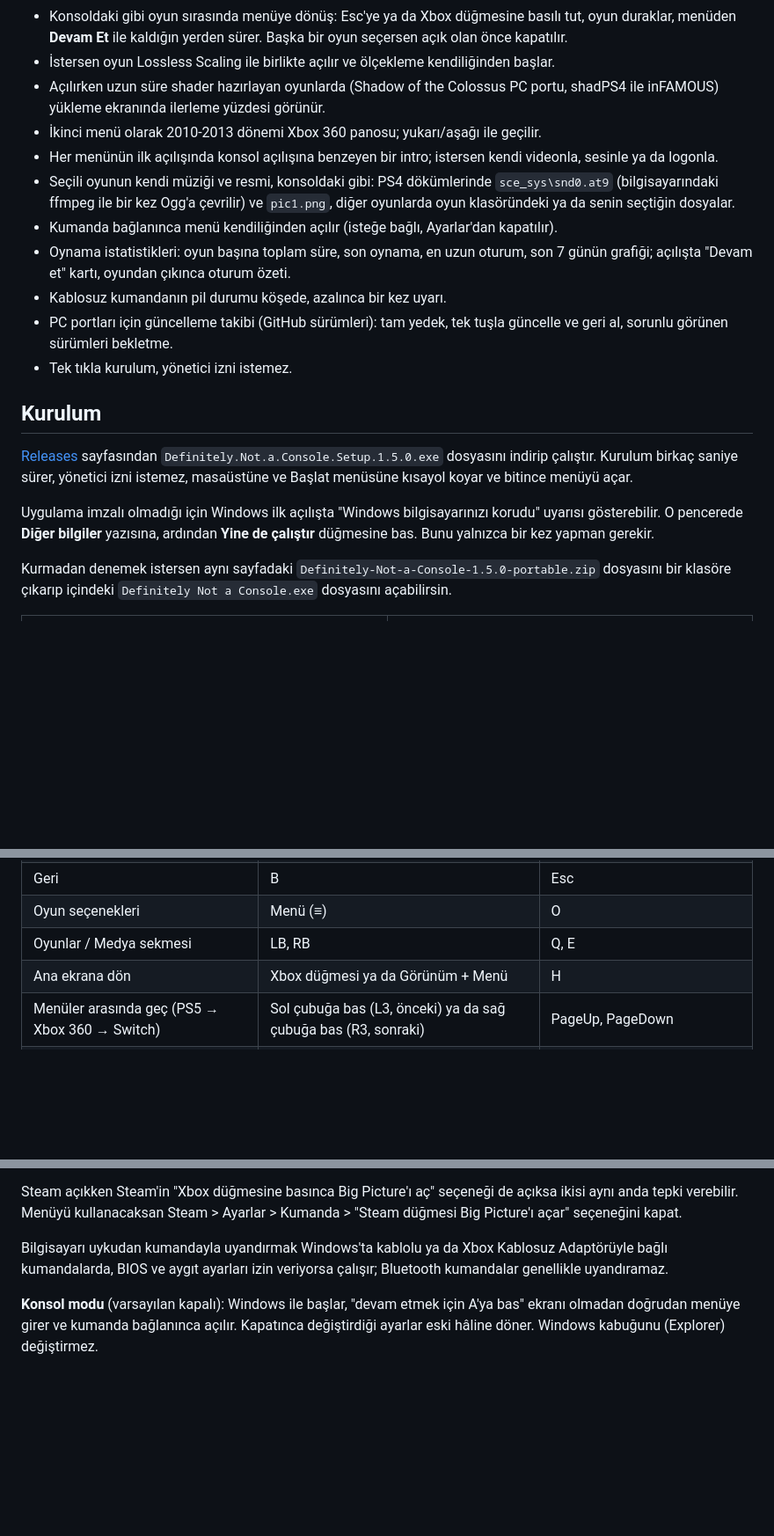
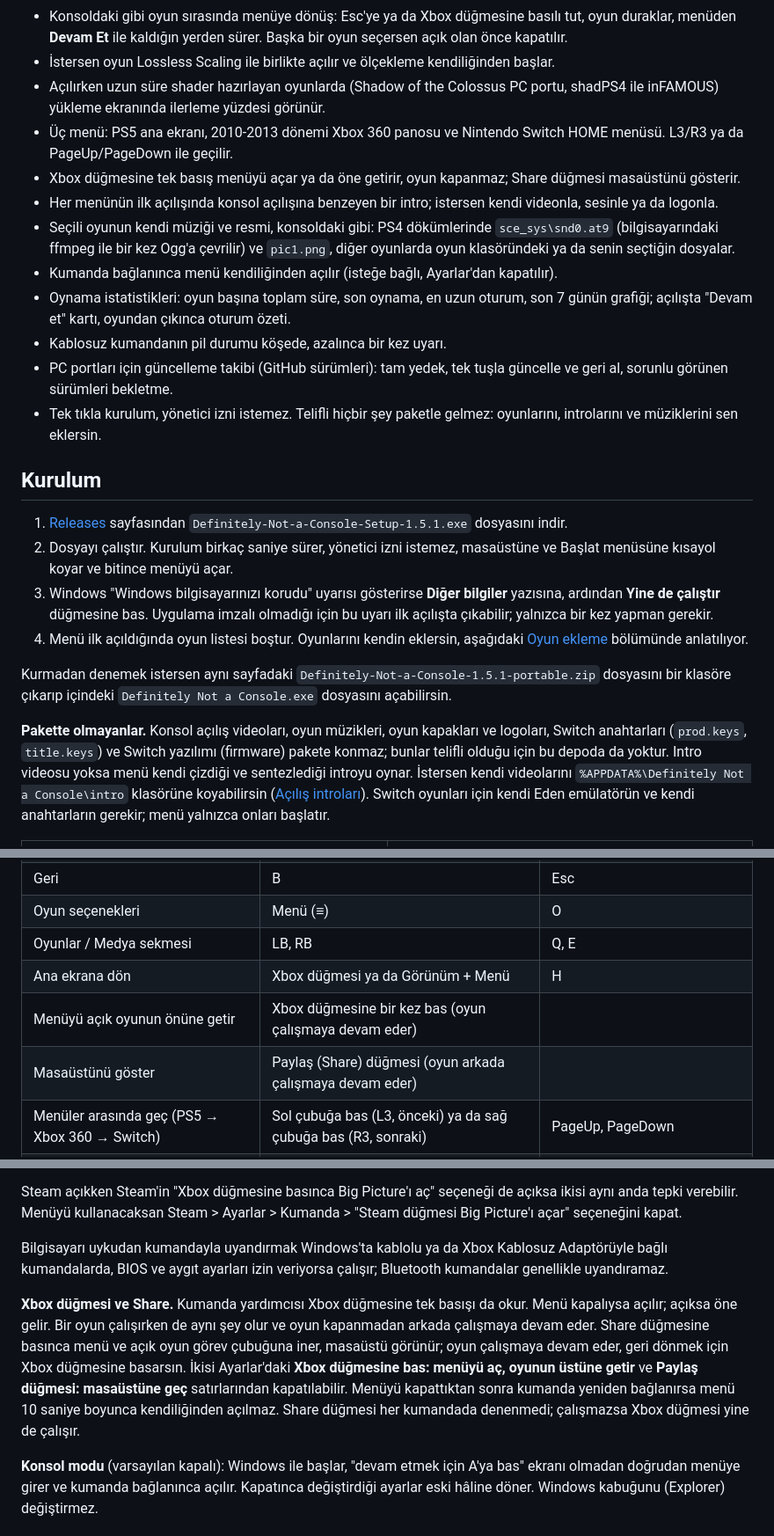
Before and after one commit to kutaykilicai/definitely-not-a-console, a Markdown page: README.md, 3 parts joined by grey strips. Shown at 88% size. Rendered like a GitHub page; blank space fills up the shorter version.

Commit message:
1.5.1: README for the download-and-run install (SmartScreen note, what is not included), CHANGELOG for 1.5.0 and 1.5.1

```diff
--- a/README.md
+++ b/README.md
@@ -33,22 +33,26 @@ Resmi bir ürün değil, hayran işi bir projedir. Sony ile hiçbir bağı yoktu
 - Konsoldaki gibi oyun sırasında menüye dönüş: Esc'ye ya da Xbox düğmesine basılı tut, oyun duraklar, menüden **Devam Et** ile kaldığın yerden sürer. Başka bir oyun seçersen açık olan önce kapatılır.
 - İstersen oyun Lossless Scaling ile birlikte açılır ve ölçekleme kendiliğinden başlar.
 - Açılırken uzun süre shader hazırlayan oyunlarda (Shadow of the Colossus PC portu, shadPS4 ile inFAMOUS) yükleme ekranında ilerleme yüzdesi görünür.
-- İkinci menü olarak 2010-2013 dönemi Xbox 360 panosu; yukarı/aşağı ile geçilir.
+- Üç menü: PS5 ana ekranı, 2010-2013 dönemi Xbox 360 panosu ve Nintendo Switch HOME menüsü. L3/R3 ya da PageUp/PageDown ile geçilir.
+- Xbox düğmesine tek basış menüyü açar ya da öne getirir, oyun kapanmaz; Share düğmesi masaüstünü gösterir.
 - Her menünün ilk açılışında konsol açılışına benzeyen bir intro; istersen kendi videonla, sesinle ya da logonla.
 - Seçili oyunun kendi müziği ve resmi, konsoldaki gibi: PS4 dökümlerinde `sce_sys\snd0.at9` (bilgisayarındaki ffmpeg ile bir kez Ogg'a çevrilir) ve `pic1.png`, diğer oyunlarda oyun klasöründeki ya da senin seçtiğin dosyalar.
 - Kumanda bağlanınca menü kendiliğinden açılır (isteğe bağlı, Ayarlar'dan kapatılır).
 - Oynama istatistikleri: oyun başına toplam süre, son oynama, en uzun oturum, son 7 günün grafiği; açılışta "Devam et" kartı, oyundan çıkınca oturum özeti.
 - Kablosuz kumandanın pil durumu köşede, azalınca bir kez uyarı.
 - PC portları için güncelleme takibi (GitHub sürümleri): tam yedek, tek tuşla güncelle ve geri al, sorunlu görünen sürümleri bekletme.
-- Tek tıkla kurulum, yönetici izni istemez.
+- Tek tıkla kurulum, yönetici izni istemez. Telifli hiçbir şey paketle gelmez: oyunlarını, introlarını ve müziklerini sen eklersin.
 
 ## Kurulum
 
-[Releases](https://github.com/kutaykilicai/definitely-not-ps5-menu/releases/latest) sayfasından `Definitely.Not.a.Console.Setup.1.5.0.exe` dosyasını indirip çalıştır. Kurulum birkaç saniye sürer, yönetici izni istemez, masaüstüne ve Başlat menüsüne kısayol koyar ve bitince menüyü açar.
+1. [Releases](https://github.com/kutaykilicai/definitely-not-ps5-menu/releases/latest) sayfasından `Definitely-Not-a-Console-Setup-1.5.1.exe` dosyasını indir.
+2. Dosyayı çalıştır. Kurulum birkaç saniye sürer, yönetici izni istemez, masaüstüne ve Başlat menüsüne kısayol koyar ve bitince menüyü açar.
+3. Windows "Windows bilgisayarınızı korudu" uyarısı gösterirse **Diğer bilgiler** yazısına, ardından **Yine de çalıştır** düğmesine bas. Uygulama imzalı olmadığı için bu uyarı ilk açılışta çıkabilir; yalnızca bir kez yapman gerekir.
+4. Menü ilk açıldığında oyun listesi boştur. Oyunlarını kendin eklersin, aşağıdaki [Oyun ekleme](#oyun-ekleme) bölümünde anlatılıyor.
 
-Uygulama imzalı olmadığı için Windows ilk açılışta "Windows bilgisayarınızı korudu" uyarısı gösterebilir. O pencerede **Diğer bilgiler** yazısına, ardından **Yine de çalıştır** düğmesine bas. Bunu yalnızca bir kez yapman gerekir.
+Kurmadan denemek istersen aynı sayfadaki `Definitely-Not-a-Console-1.5.1-portable.zip` dosyasını bir klasöre çıkarıp içindeki `Definitely Not a Console.exe` dosyasını açabilirsin.
 
-Kurmadan denemek istersen aynı sayfadaki `Definitely-Not-a-Console-1.5.0-portable.zip` dosyasını bir klasöre çıkarıp içindeki `Definitely Not a Console.exe` dosyasını açabilirsin.
+**Pakette olmayanlar.** Konsol açılış videoları, oyun müzikleri, oyun kapakları ve logoları, Switch anahtarları (`prod.keys`, `title.keys`) ve Switch yazılımı (firmware) pakete konmaz; bunlar telifli olduğu için bu depoda da yoktur. Intro videosu yoksa menü kendi çizdiği ve sentezlediği introyu oynar. İstersen kendi videolarını `%APPDATA%\Definitely Not a Console\intro` klasörüne koyabilirsin ([Açılış introları](#açılış-introları)). Switch oyunları için kendi Eden emülatörün ve kendi anahtarların gerekir; menü yalnızca onları başlatır.
 
 <table>
 <tr>
@@ -88,6 +92,8 @@ Sonradan değiştirmek istediğinde oyunun seçeneklerinden **Oyunu Düzenle**'y
 | Oyun seçenekleri | Menü (≡) | O |
 | Oyunlar / Medya sekmesi | LB, RB | Q, E |
 | Ana ekrana dön | Xbox düğmesi ya da Görünüm + Menü | H |
+| Menüyü açık oyunun önüne getir | Xbox düğmesine bir kez bas (oyun çalışmaya devam eder) | |
+| Masaüstünü göster | Paylaş (Share) düğmesi (oyun arkada çalışmaya devam eder) | |
 | Menüler arasında geç (PS5 → Xbox 360 → Switch) | Sol çubuğa bas (L3, önceki) ya da sağ çubuğa bas (R3, sonraki) | PageUp, PageDown |
 | Oyun açıkken menüye dön | Xbox düğmesine ya da Görünüm + Menü'ye 1 sn basılı tut | Esc'ye 1 sn basılı tut ya da Ctrl+Alt+Home |
 | Menüden çık | | Alt+F4 |
@@ -146,6 +152,8 @@ Ayarlar'daki **Kumanda bağlanınca menüyü aç** açıksa (varsayılan) Window
 Steam açıkken Steam'in "Xbox düğmesine basınca Big Picture'ı aç" seçeneği de açıksa ikisi aynı anda tepki verebilir. Menüyü kullanacaksan Steam > Ayarlar > Kumanda > "Steam düğmesi Big Picture'ı açar" seçeneğini kapat.
 
 Bilgisayarı uykudan kumandayla uyandırmak Windows'ta kablolu ya da Xbox Kablosuz Adaptörüyle bağlı kumandalarda, BIOS ve aygıt ayarları izin veriyorsa çalışır; Bluetooth kumandalar genellikle uyandıramaz.
+
+**Xbox düğmesi ve Share.** Kumanda yardımcısı Xbox düğmesine tek basışı da okur. Menü kapalıysa açılır; açıksa öne gelir. Bir oyun çalışırken de aynı şey olur ve oyun kapanmadan arkada çalışmaya devam eder. Share düğmesine basınca menü ve açık oyun görev çubuğuna iner, masaüstü görünür; oyun çalışmaya devam eder, geri dönmek için Xbox düğmesine basarsın. İkisi Ayarlar'daki **Xbox düğmesine bas: menüyü aç, oyunun üstüne getir** ve **Paylaş düğmesi: masaüstüne geç** satırlarından kapatılabilir. Menüyü kapattıktan sonra kumanda yeniden bağlanırsa menü 10 saniye boyunca kendiliğinden açılmaz. Share düğmesi her kumandada denenmedi; çalışmazsa Xbox düğmesi yine de çalışır.
 
 **Konsol modu** (varsayılan kapalı): Windows ile başlar, "devam etmek için A'ya bas" ekranı olmadan doğrudan menüye girer ve kumanda bağlanınca açılır. Kapatınca değiştirdiği ayarlar eski hâline döner. Windows kabuğunu (Explorer) değiştirmez.
 
```
Also changed, not shown: other parts of README.md (+1 -1 lines), CHANGELOG.md (added, +21 -0 lines).
